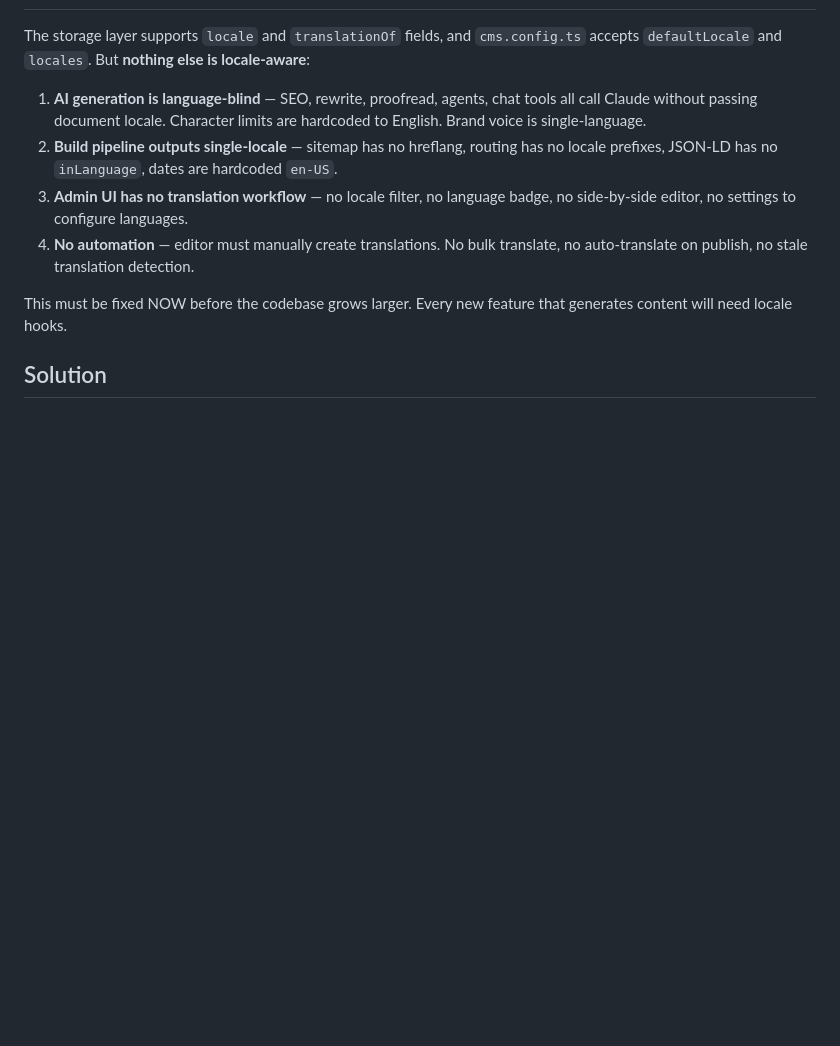
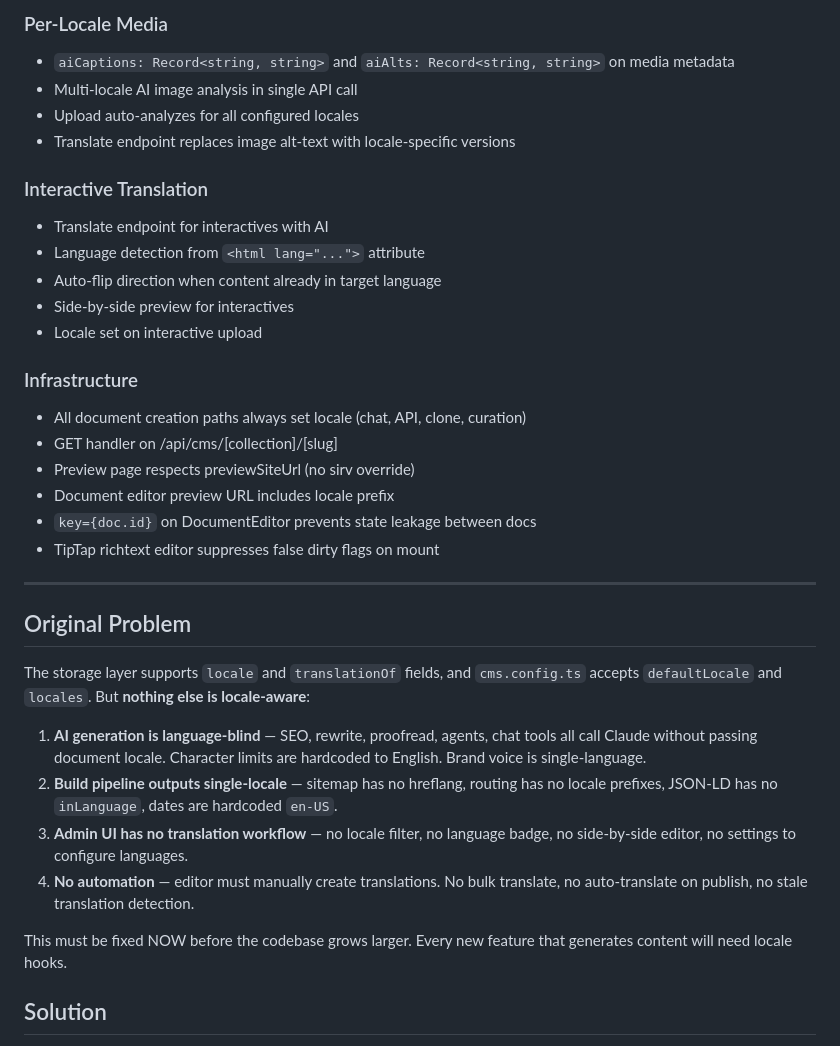
Before and after one commit to webhousecode/cms, a Markdown page: docs/features/F48-i18n.md, the part around one of its changes. GitHub-like rendering; blank space fills up the shorter version.

```diff
--- a/docs/features/F48-i18n.md
+++ b/docs/features/F48-i18n.md
@@ -6,3 +52,27 @@
+### Per-Locale Media
+- `aiCaptions: Record<string, string>` and `aiAlts: Record<string, string>` on media metadata
+- Multi-locale AI image analysis in single API call
+- Upload auto-analyzes for all configured locales
+- Translate endpoint replaces image alt-text with locale-specific versions
+
+### Interactive Translation
+- Translate endpoint for interactives with AI
+- Language detection from `<html lang="...">` attribute
+- Auto-flip direction when content already in target language
+- Side-by-side preview for interactives
+- Locale set on interactive upload
+
+### Infrastructure
+- All document creation paths always set locale (chat, API, clone, curation)
+- GET handler on /api/cms/[collection]/[slug]
+- Preview page respects previewSiteUrl (no sirv override)
+- Document editor preview URL includes locale prefix
+- `key={doc.id}` on DocumentEditor prevents state leakage between docs
+- TipTap richtext editor suppresses false dirty flags on mount
+
+---
+
+## Original Problem
 
 The storage layer supports `locale` and `translationOf` fields, and `cms.config.ts` accepts `defaultLocale` and `locales`. But **nothing else is locale-aware**:
 
```
Also changed, not shown: other parts of docs/features/F48-i18n.md (+47 -1 lines).
